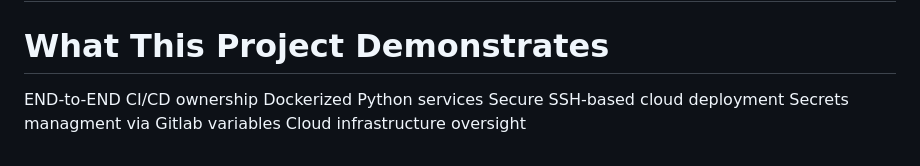
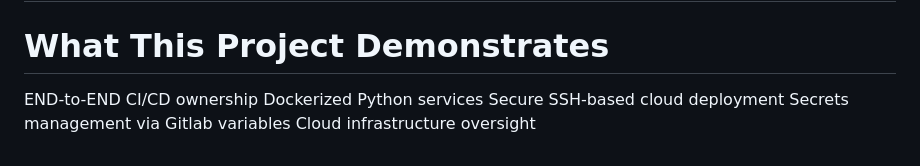
Before and after one commit to imartinez-88/python-demoapp-cicd, a Markdown page: README.md, the part around the change. GitHub-like rendering.

```diff
--- a/README.md
+++ b/README.md
@@ -213,5 +213,5 @@ script:
 END-to-END CI/CD ownership
 Dockerized Python services
 Secure SSH-based cloud deployment
-Secrets managment via Gitlab variables
+Secrets management via Gitlab variables
 Cloud infrastructure oversight
```
